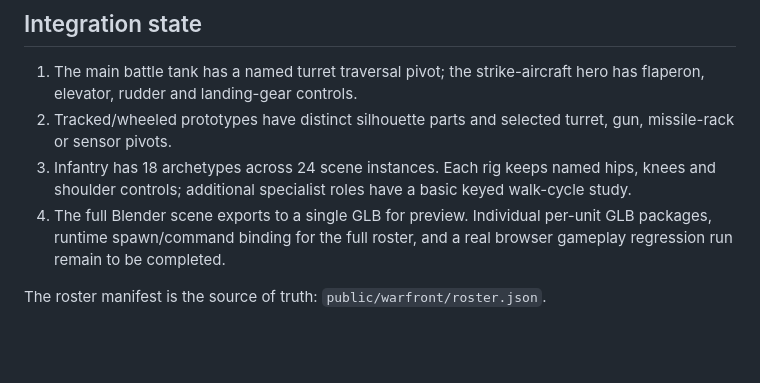
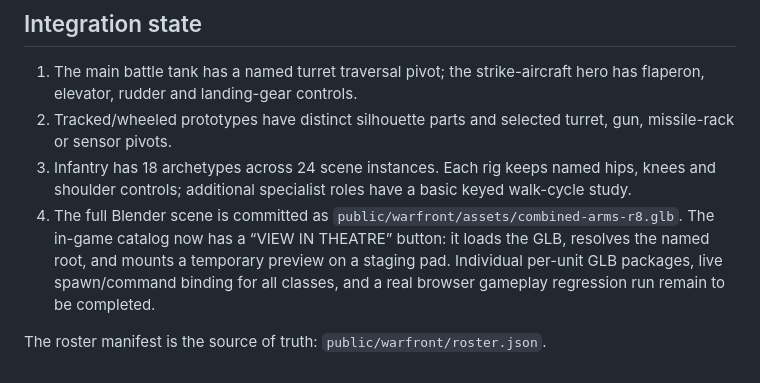
Before and after one commit to venom3-byte/Project1, a Markdown page: docs/warfront-unit-roster.md, the part around the change. GitHub-like rendering; blank space fills up the shorter version.

Commit message:
docs: record GLB root-preview workflow and remaining gameplay wiring

```diff
--- a/docs/warfront-unit-roster.md
+++ b/docs/warfront-unit-roster.md
@@ -98,6 +98,6 @@ The models are editable Blender prototypes with named roots and selected animati
 1. The main battle tank has a named turret traversal pivot; the strike-aircraft hero has flaperon, elevator, rudder and landing-gear controls.
 2. Tracked/wheeled prototypes have distinct silhouette parts and selected turret, gun, missile-rack or sensor pivots.
 3. Infantry has 18 archetypes across 24 scene instances. Each rig keeps named hips, knees and shoulder controls; additional specialist roles have a basic keyed walk-cycle study.
-4. The full Blender scene exports to a single GLB for preview. Individual per-unit GLB packages, runtime spawn/command binding for the full roster, and a real browser gameplay regression run remain to be completed.
+4. The full Blender scene is committed as `public/warfront/assets/combined-arms-r8.glb`. The in-game catalog now has a “VIEW IN THEATRE” button: it loads the GLB, resolves the named root, and mounts a temporary preview on a staging pad. Individual per-unit GLB packages, live spawn/command binding for all classes, and a real browser gameplay regression run remain to be completed.
 
 The roster manifest is the source of truth: `public/warfront/roster.json`.
```
